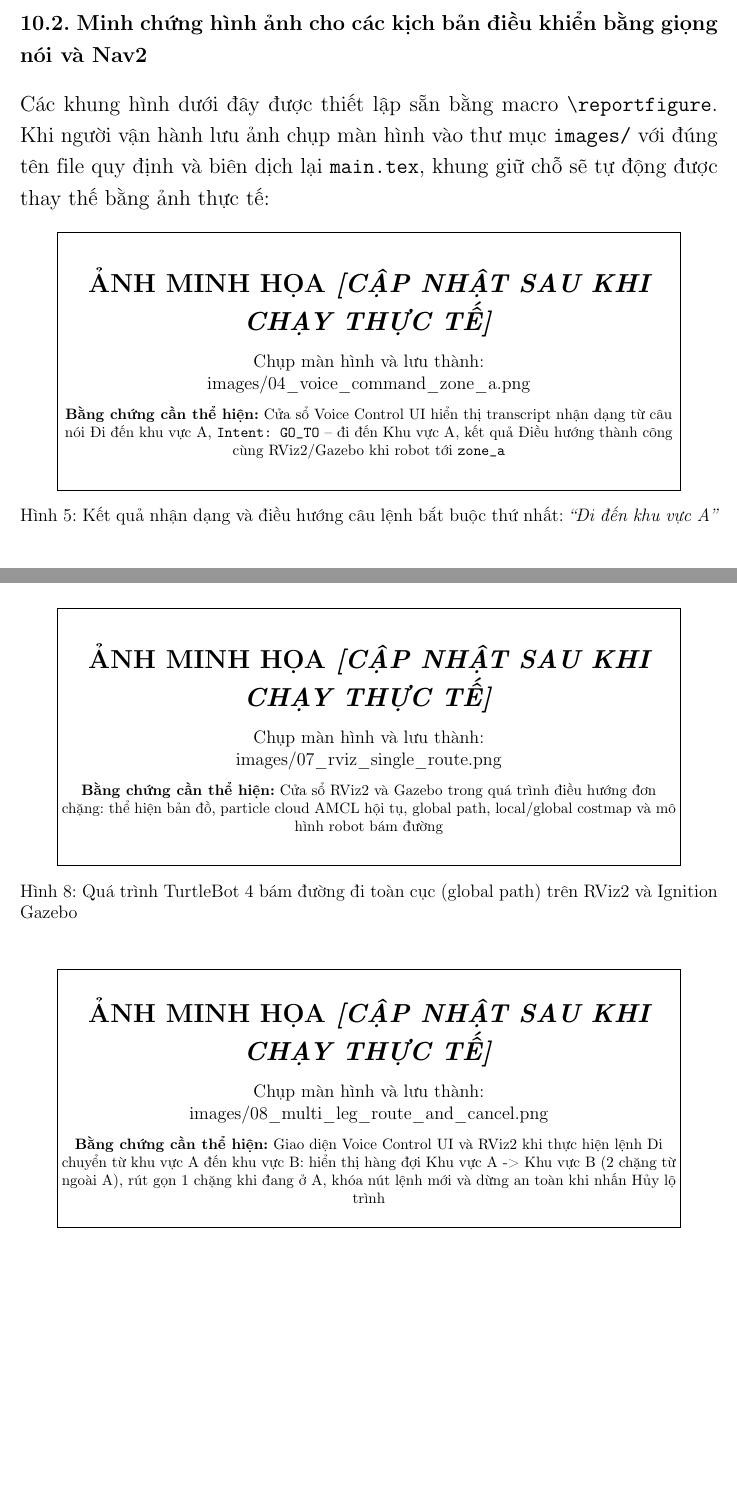
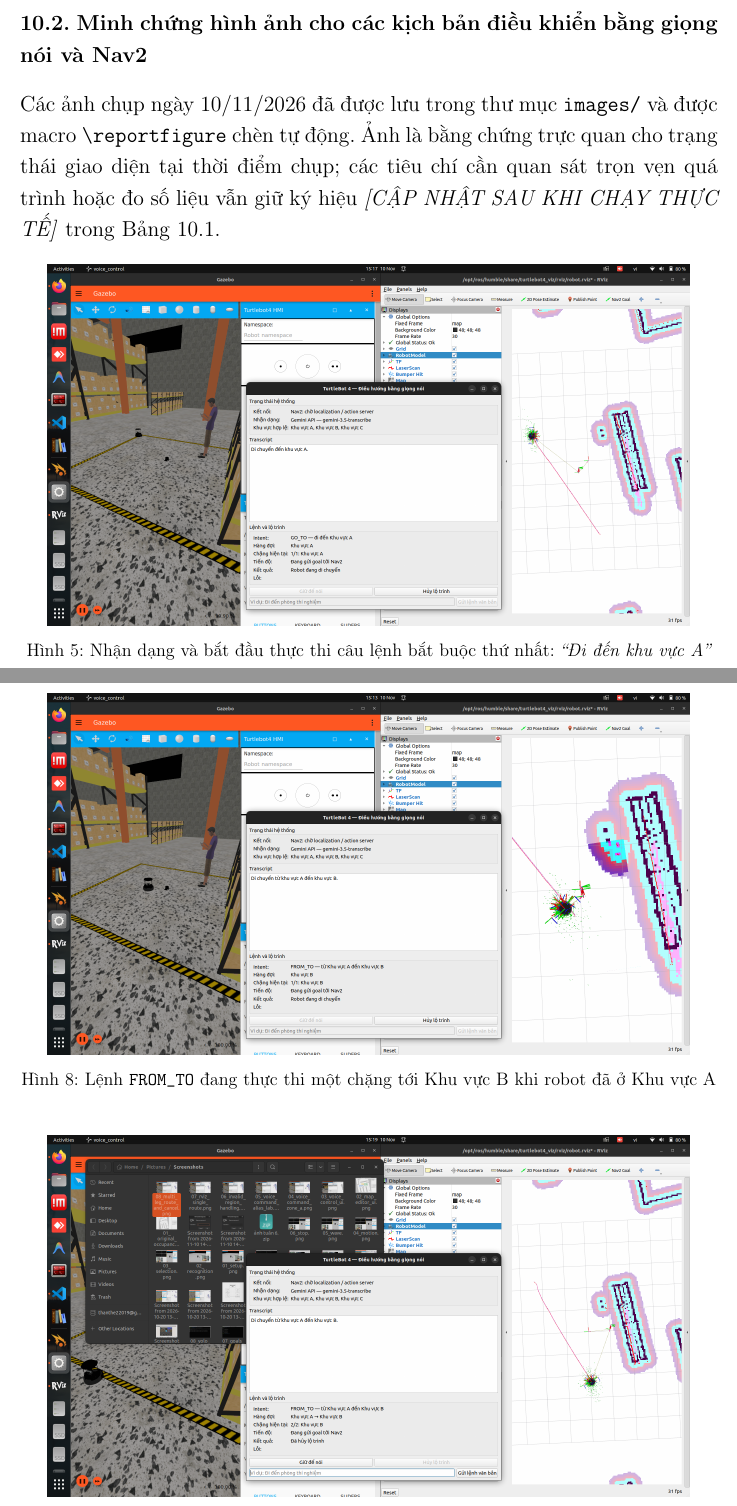
Before and after one commit to thanthe22019-oss/tb4_voice_control, a LaTeX document (report/Bao_cao_Bai_Thuc_Hanh_7_TB4_Voice_23020730/main.tex, which reads report/Bao_cao_Bai_Thuc_Hanh_7_TB4_Voice_23020730/content/08-nghiem-thu-thuc-te-minh-chung.tex): two parts of pages 45 and 46 of 51 before the commit and two parts of pages 46 and 48 of 53 after it, joined at a grey line, cut so that both start at the same text, the shorter picture padded with empty space. Compiled offline with pdfLaTeX.

Commit message:
docs: add report screenshots

```diff
--- a/report/Bao_cao_Bai_Thuc_Hanh_7_TB4_Voice_23020730/content/08-nghiem-thu-thuc-te-minh-chung.tex
+++ b/report/Bao_cao_Bai_Thuc_Hanh_7_TB4_Voice_23020730/content/08-nghiem-thu-thuc-te-minh-chung.tex
@@ -44,15 +44,15 @@ Theo đúng quy tắc minh bạch bằng chứng trong \path{docs/TEST_MATRIX.md
 \subsection*{10.2. Minh chứng hình ảnh cho các kịch bản điều khiển bằng giọng nói và Nav2}
 \addcontentsline{toc}{subsection}{10.2. Minh chứng hình ảnh cho các kịch bản điều khiển bằng giọng nói và Nav2}
 
-Các khung hình dưới đây được thiết lập sẵn bằng macro \texttt{\textbackslash reportfigure}. Khi người vận hành lưu ảnh chụp màn hình vào thư mục \path{images/} với đúng tên file quy định và biên dịch lại \path{main.tex}, khung giữ chỗ sẽ tự động được thay thế bằng ảnh thực tế:
+Các ảnh chụp ngày 10/11/2026 đã được lưu trong thư mục \path{images/} và được macro \texttt{\textbackslash reportfigure} chèn tự động. Ảnh là bằng chứng trực quan cho trạng thái giao diện tại thời điểm chụp; các tiêu chí cần quan sát trọn vẹn quá trình hoặc đo số liệu vẫn giữ ký hiệu \pending{} trong Bảng~10.1.
 
-\reportfigure[Cửa sổ Voice Control UI hiển thị transcript nhận dạng từ câu nói Đi đến khu vực A, \texttt{Intent: GO\_TO} -- đi đến Khu vực A, kết quả Điều hướng thành công cùng RViz2/Gazebo khi robot tới \texttt{zone\_a}]{04_voice_command_zone_a.png}{Kết quả nhận dạng và điều hướng câu lệnh bắt buộc thứ nhất: \textit{``Đi đến khu vực A''}}
+\reportfigure[Cửa sổ Voice Control UI hiển thị transcript ``Di chuyển đến khu vực A'', \texttt{Intent: GO\_TO} -- đi đến Khu vực A, hàng đợi một chặng và trạng thái robot đang gửi goal tới Nav2; RViz2 hiển thị quỹ đạo đang thực thi]{07_rviz_single_route.png}{Nhận dạng và bắt đầu thực thi câu lệnh bắt buộc thứ nhất: \textit{``Đi đến khu vực A''}}
 
 \reportfigure[Cửa sổ Voice Control UI hiển thị transcript Đi đến phòng thí nghiệm, phân giải alias phòng thí nghiệm thành \texttt{Intent: GO\_TO} -- đi đến Khu vực B (\texttt{zone\_b}), cùng RViz2/Gazebo khi robot tới Khu vực B]{05_voice_command_alias_lab.png}{Kết quả nhận dạng và phân giải alias cho câu lệnh bắt buộc thứ hai: \textit{``Đi đến phòng thí nghiệm''}}
 
 \reportfigure[Giao diện Voice Control UI hiển thị thông báo lỗi mã \texttt{unknown\_region} kèm danh sách Khu vực hợp lệ: Khu vực A, Khu vực B, Khu vực C và trạng thái Có lỗi -- chưa gửi thêm goal khi ra lệnh tới vùng không tồn tại]{06_invalid_region_handling.png}{Xử lý an toàn khi câu lệnh chứa tên vùng không tồn tại (\texttt{unknown\_region}) mà không gửi goal tới Nav2}
 
-\reportfigure[Cửa sổ RViz2 và Gazebo trong quá trình điều hướng đơn chặng: thể hiện bản đồ, particle cloud AMCL hội tụ, global path, local/global costmap và mô hình robot bám đường]{07_rviz_single_route.png}{Quá trình TurtleBot 4 bám đường đi toàn cục (global path) trên RViz2 và Ignition Gazebo}
+\reportfigure[Cửa sổ Voice Control UI hiển thị transcript ``Di chuyển từ khu vực A đến khu vực B'', intent \texttt{FROM\_TO} và chặng đang hoạt động tới Khu vực B; RViz2/Gazebo thể hiện robot, costmap và đường quy hoạch trong lúc di chuyển]{04_voice_command_zone_a.png}{Lệnh \texttt{FROM\_TO} đang thực thi một chặng tới Khu vực B khi robot đã ở Khu vực A}
 
 \reportfigure[Giao diện Voice Control UI và RViz2 khi thực hiện lệnh Di chuyển từ khu vực A đến khu vực B: hiển thị hàng đợi Khu vực A -> Khu vực B (2 chặng từ ngoài A), rút gọn 1 chặng khi đang ở A, khóa nút lệnh mới và dừng an toàn khi nhấn Hủy lộ trình]{08_multi_leg_route_and_cancel.png}{Thực thi lộ trình đa chặng (\texttt{FROM\_TO}), khóa nhận lệnh mới khi đang chạy và hủy lộ trình an toàn}
 
```
Also changed, not shown: report/Bao_cao_Bai_Thuc_Hanh_7_TB4_Voice_23020730/content/04-nhan-dang-giong-noi-gemini.tex (+1 -1 lines), report/Bao_cao_Bai_Thuc_Hanh_7_TB4_Voice_23020730/images/01_original_occupancy_map.png (added), report/Bao_cao_Bai_Thuc_Hanh_7_TB4_Voice_23020730/images/02_map_editor_ui.png (added), report/Bao_cao_Bai_Thuc_Hanh_7_TB4_Voice_23020730/images/03_voice_control_ui.png (added), report/Bao_cao_Bai_Thuc_Hanh_7_TB4_Voice_23020730/images/04_voice_command_zone_a.png (added), report/Bao_cao_Bai_Thuc_Hanh_7_TB4_Voice_23020730/images/05_voice_command_alias_lab.png (added), report/Bao_cao_Bai_Thuc_Hanh_7_TB4_Voice_23020730/images/06_invalid_region_handling.png (added), report/Bao_cao_Bai_Thuc_Hanh_7_TB4_Voice_23020730/images/07_rviz_single_route.png (added), report/Bao_cao_Bai_Thuc_Hanh_7_TB4_Voice_23020730/images/08_multi_leg_route_and_cancel.png (added), report/Bao_cao_Bai_Thuc_Hanh_7_TB4_Voice_23020730/images/09_obstacle_avoidance.png (added), report/Bao_cao_Bai_Thuc_Hanh_7_TB4_Voice_23020730/images/README.md.
